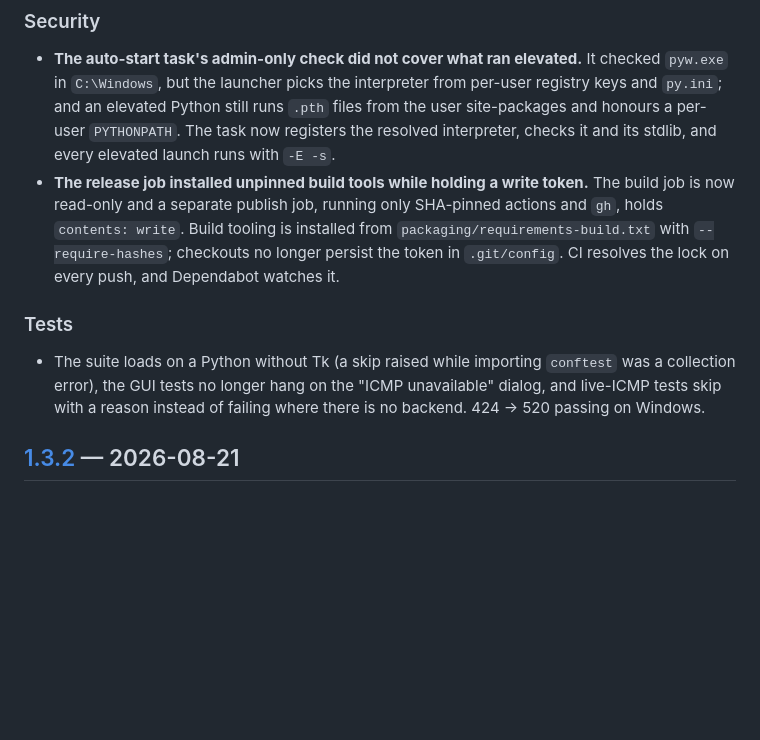
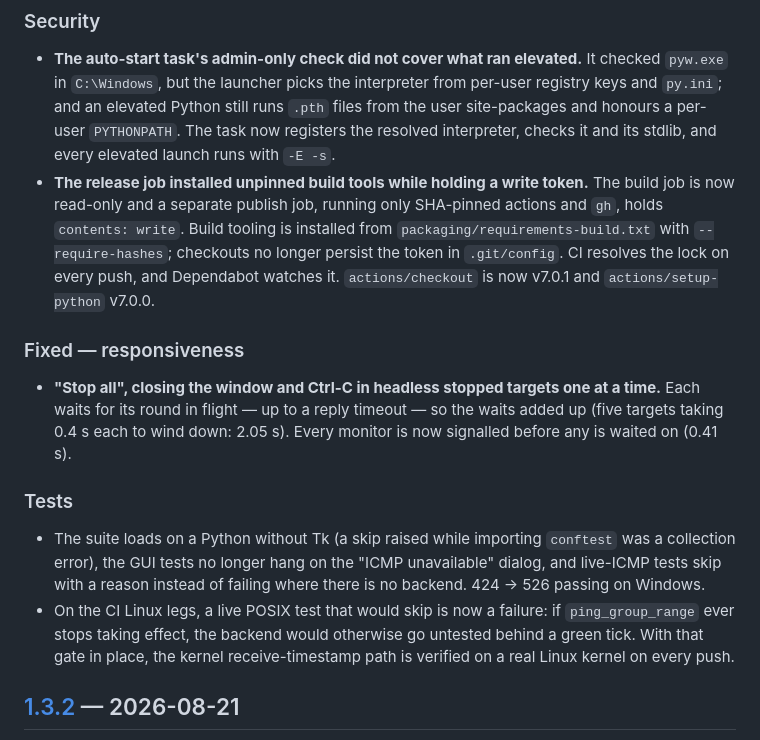
Before and after one commit to jamesccupps/PingerPlot, a Markdown page: CHANGELOG.md, the part around the change. Drawn GitHub-style; blank space fills up the shorter version.

Commit message:
Changelog: jitter, stop-all, CI gate and action bumps in 1.3.3
Co-Authored-By: Claude Opus 5.5 <noreply@anthropic.com>

```diff
--- a/CHANGELOG.md
+++ b/CHANGELOG.md
@@ -106,14 +106,26 @@ the rest are more places where something failed **silently**, the theme of
   only SHA-pinned actions and `gh`, holds `contents: write`. Build tooling is
   installed from `packaging/requirements-build.txt` with `--require-hashes`;
   checkouts no longer persist the token in `.git/config`. CI resolves the lock
-  on every push, and Dependabot watches it.
+  on every push, and Dependabot watches it. `actions/checkout` is now v7.0.1
+  and `actions/setup-python` v7.0.0.
+
+### Fixed — responsiveness
+
+- **"Stop all", closing the window and Ctrl-C in headless stopped targets one
+  at a time.** Each waits for its round in flight — up to a reply timeout — so
+  the waits added up (five targets taking 0.4 s each to wind down: 2.05 s).
+  Every monitor is now signalled before any is waited on (0.41 s).
 
 ### Tests
 
 - The suite loads on a Python without Tk (a skip raised while importing
   `conftest` was a collection error), the GUI tests no longer hang on the
   "ICMP unavailable" dialog, and live-ICMP tests skip with a reason instead of
-  failing where there is no backend. 424 → 520 passing on Windows.
+  failing where there is no backend. 424 → 526 passing on Windows.
+- On the CI Linux legs, a live POSIX test that would skip is now a failure:
+  if `ping_group_range` ever stops taking effect, the backend would otherwise
+  go untested behind a green tick. With that gate in place, the kernel
+  receive-timestamp path is verified on a real Linux kernel on every push.
 
 ## [1.3.2] — 2026-08-21
 
```
